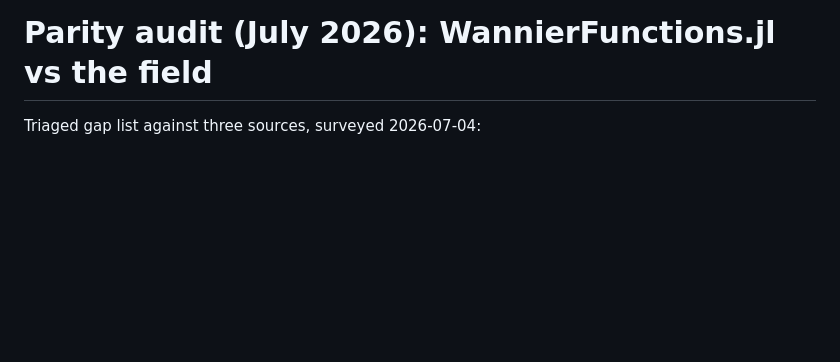
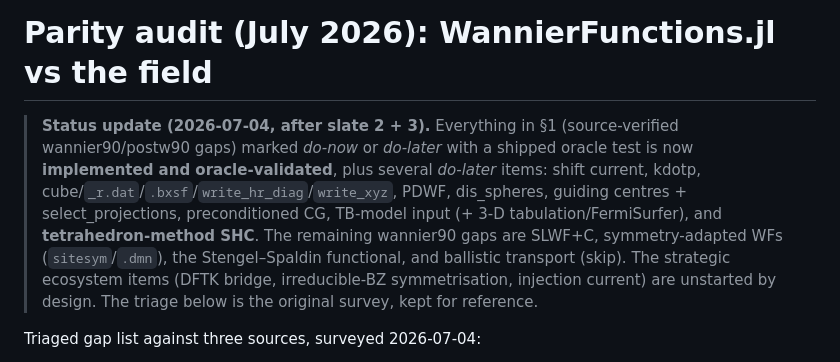
Before and after one commit to skilledwolf/WannierFunctions.jl, a Markdown page: docs/reference-notes/parity-audit-2026.md, the part around the change. Drawn GitHub-style; blank space fills up the shorter version.

```diff
--- a/docs/reference-notes/parity-audit-2026.md
+++ b/docs/reference-notes/parity-audit-2026.md
@@ -1,4 +1,14 @@
 # Parity audit (July 2026): WannierFunctions.jl vs the field
+
+> **Status update (2026-07-04, after slate 2 + 3).** Everything in §1 (source-verified
+> wannier90/postw90 gaps) marked *do-now* or *do-later* with a shipped oracle test is now
+> **implemented and oracle-validated**, plus several *do-later* items: shift current, kdotp,
+> cube/`_r.dat`/`.bxsf`/`write_hr_diag`/`write_xyz`, PDWF, dis_spheres, guiding centres +
+> select_projections, preconditioned CG, TB-model input (+ 3-D tabulation/FermiSurfer), and
+> **tetrahedron-method SHC**. The remaining wannier90 gaps are SLWF+C, symmetry-adapted WFs
+> (`sitesym`/`.dmn`), the Stengel–Spaldin functional, and ballistic transport (skip). The
+> strategic ecosystem items (DFTK bridge, irreducible-BZ symmetrisation, injection current)
+> are unstarted by design. The triage below is the original survey, kept for reference.
 
 Triaged gap list against three sources, surveyed 2026-07-04:
 
```
Also changed, not shown: README.md (+28 -6 lines).
